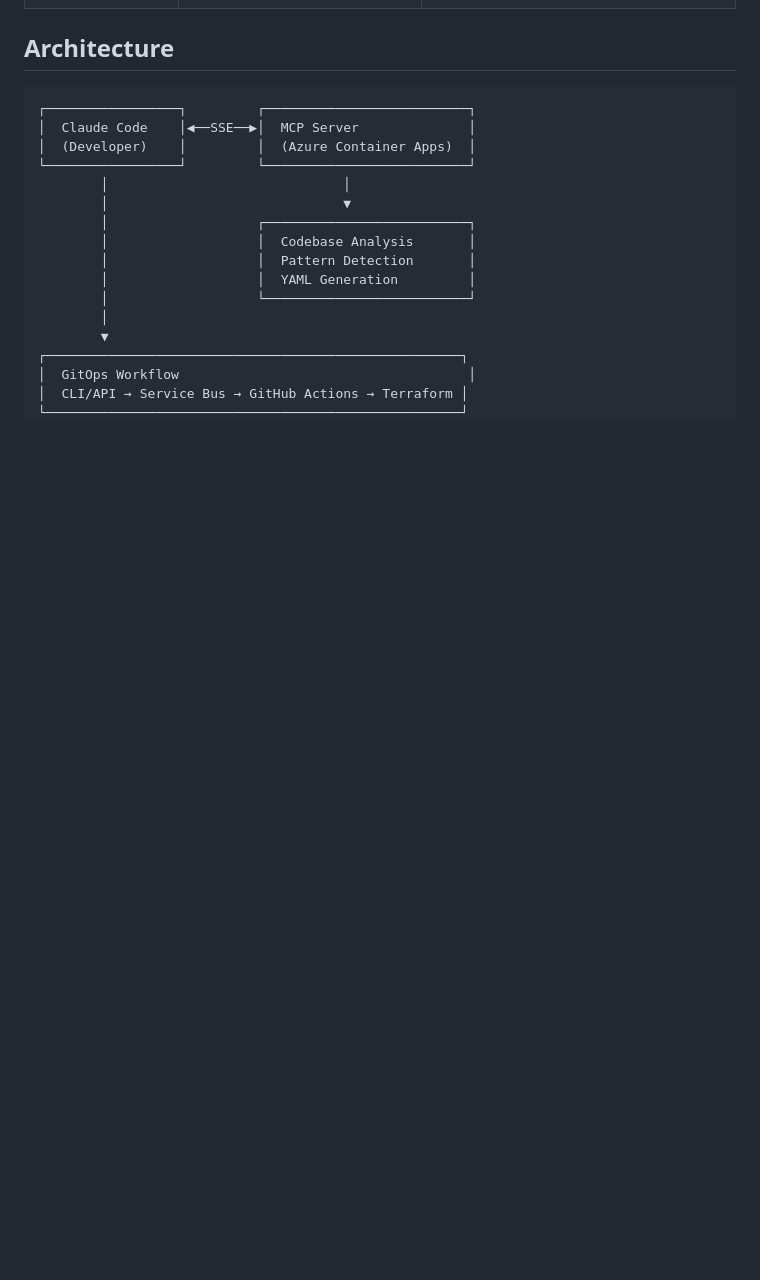
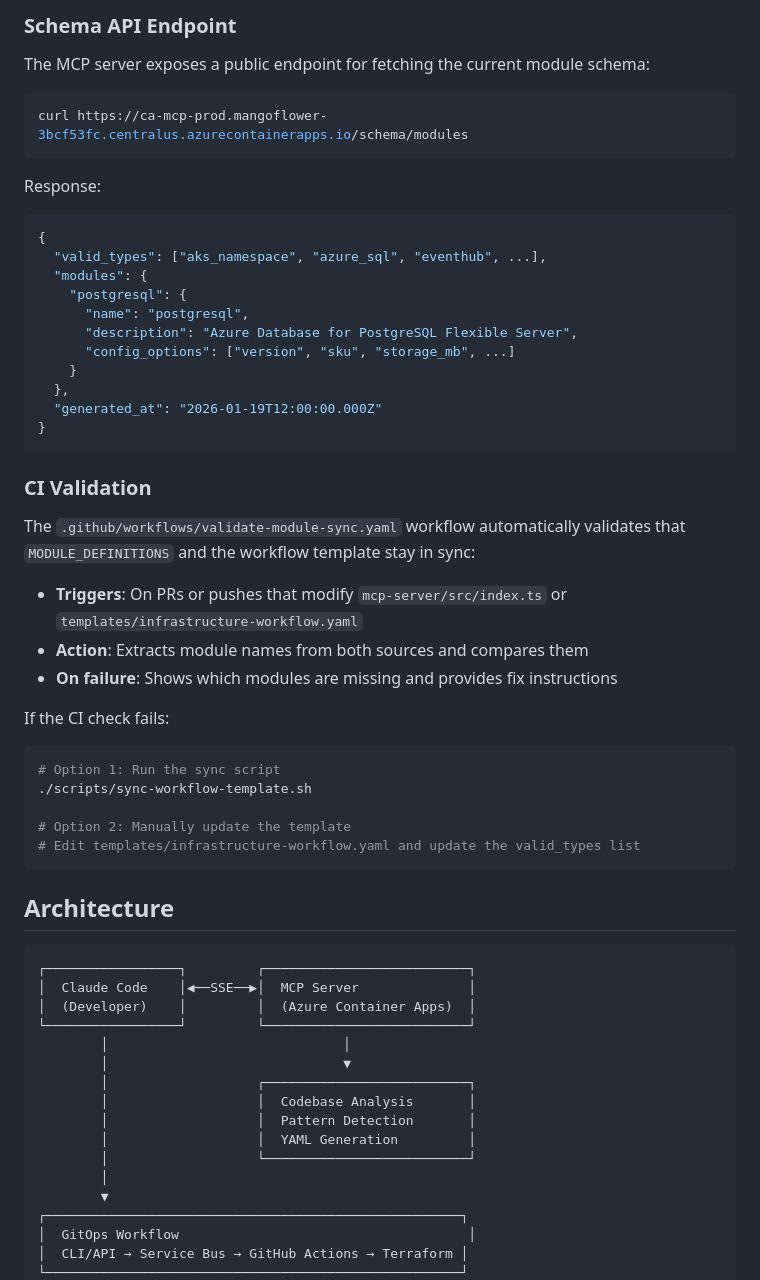
Before and after one commit to csGIT34/infrastructure-automation, a Markdown page: mcp-server/README.md, the part around one of its changes. Drawn GitHub-style; blank space fills up the shorter version.

````diff
--- a/mcp-server/README.md
+++ b/mcp-server/README.md
@@ -121,3 +203,42 @@ Generate a workflow file for my infrastructure provisioning
+### Schema API Endpoint
+
+The MCP server exposes a public endpoint for fetching the current module schema:
+
+```bash
+curl https://ca-mcp-prod.mangoflower-3bcf53fc.centralus.azurecontainerapps.io/schema/modules
+```
+
+Response:
+```json
+{
+  "valid_types": ["aks_namespace", "azure_sql", "eventhub", ...],
+  "modules": {
+    "postgresql": {
+      "name": "postgresql",
+      "description": "Azure Database for PostgreSQL Flexible Server",
+      "config_options": ["version", "sku", "storage_mb", ...]
+    }
+  },
+  "generated_at": "2026-01-19T12:00:00.000Z"
+}
+```
+
+### CI Validation
+
+The `.github/workflows/validate-module-sync.yaml` workflow automatically validates that `MODULE_DEFINITIONS` and the workflow template stay in sync:
+
+- **Triggers**: On PRs or pushes that modify `mcp-server/src/index.ts` or `templates/infrastructure-workflow.yaml`
+- **Action**: Extracts module names from both sources and compares them
+- **On failure**: Shows which modules are missing and provides fix instructions
+
+If the CI check fails:
+```bash
+# Option 1: Run the sync script
+./scripts/sync-workflow-template.sh
+
+# Option 2: Manually update the template
+# Edit templates/infrastructure-workflow.yaml and update the valid_types list
+```
 
 ## Architecture
 
````
Also changed, not shown: other parts of mcp-server/README.md (+82 -0 lines).
